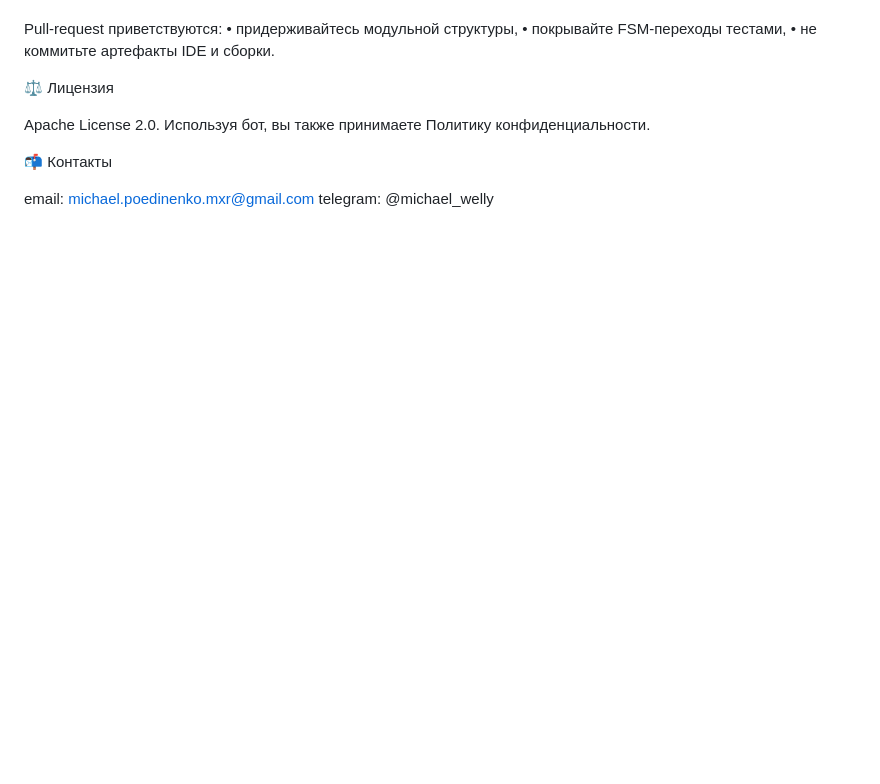
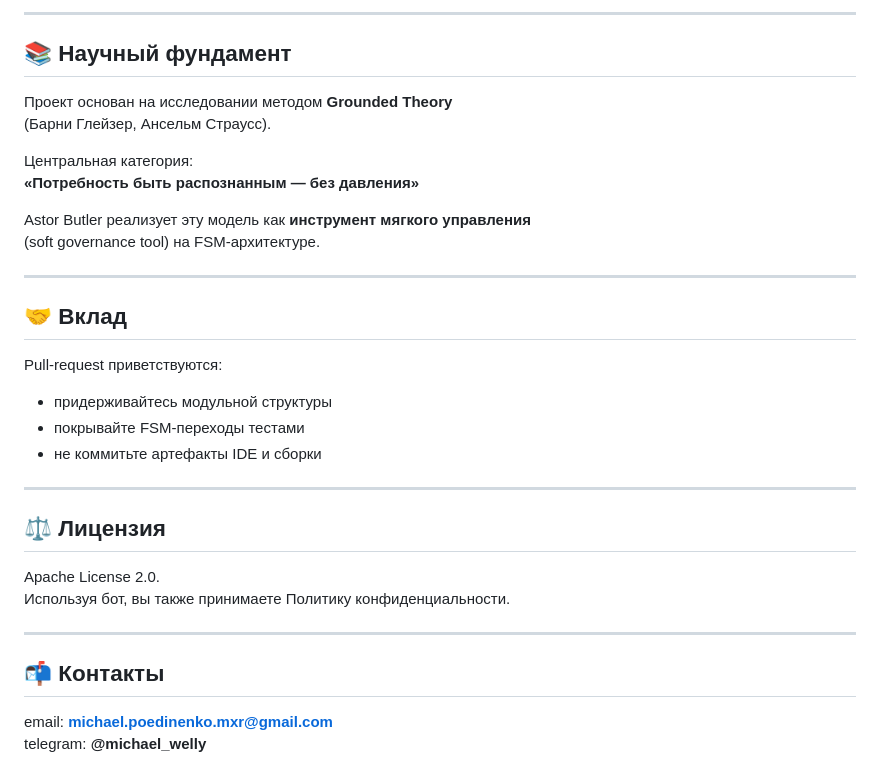
Before and after one commit to michaelwelly/Astor_Butler_MVP, a Markdown page: README.md, the part around one of its changes. Drawn GitHub-style; blank space fills up the shorter version.

```diff
--- a/README.md
+++ b/README.md
@@ -65,15 +142,36 @@ MVP — 200 k ₽ / мес · Core — 350 k ₽ / мес · Flagship — 500 k
+---
+
+## 📚 Научный фундамент
+
+Проект основан на исследовании методом **Grounded Theory**
+(Барни Глейзер, Ансельм Страусс).
+
+Центральная категория:
+**«Потребность быть распознанным — без давления»**
+
+Astor Butler реализует эту модель как **инструмент мягкого управления**
+(soft governance tool) на FSM-архитектуре.
+
+---
+
+## 🤝 Вклад
 
 Pull-request приветствуются:
-	•	придерживайтесь модульной структуры,
-	•	покрывайте FSM-переходы тестами,
-	•	не коммитьте артефакты IDE и сборки.
 
-⚖️ Лицензия
+- придерживайтесь модульной структуры
+- покрывайте FSM-переходы тестами
+- не коммитьте артефакты IDE и сборки
+
+---
+
+## ⚖️ Лицензия
 
 Apache License 2.0.
 Используя бот, вы также принимаете Политику конфиденциальности.
 
-📬 Контакты
+---
 
-email: michael.poedinenko.mxr@gmail.com
-telegram: @michael_welly
+## 📬 Контакты
+
+email: **michael.poedinenko.mxr@gmail.com**
+telegram: **@michael_welly**
```
Also changed, not shown: other parts of README.md (+114 -37 lines).
